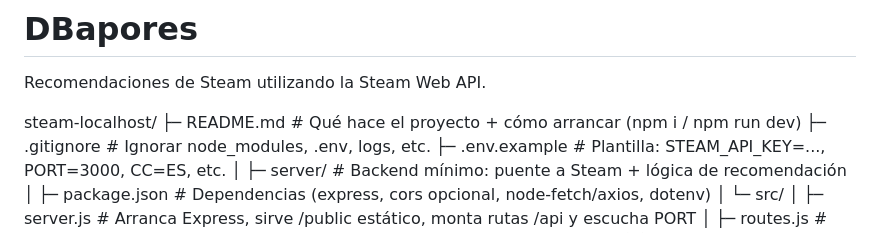
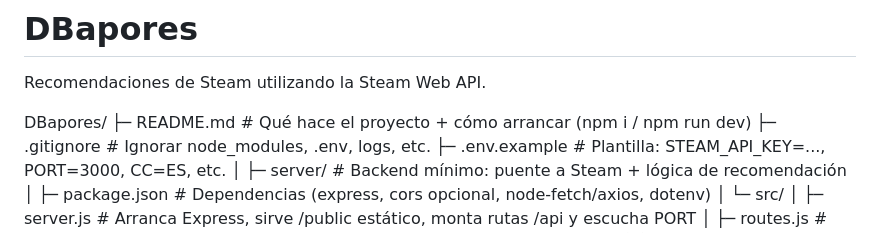
Before and after one commit to acotanor/DBapores, a Markdown page: README.md, the part around the change. Drawn GitHub-style.

Commit message:
Corrección nombre raiz.

```diff
--- a/README.md
+++ b/README.md
@@ -1,7 +1,7 @@
 # DBapores
 Recomendaciones de Steam utilizando la Steam Web API.
 
-steam-localhost/
+DBapores/
 ├─ README.md                           # Qué hace el proyecto + cómo arrancar (npm i / npm run dev)
 ├─ .gitignore                          # Ignorar node_modules, .env, logs, etc.
 ├─ .env.example                        # Plantilla: STEAM_API_KEY=..., PORT=3000, CC=ES, etc.
```
